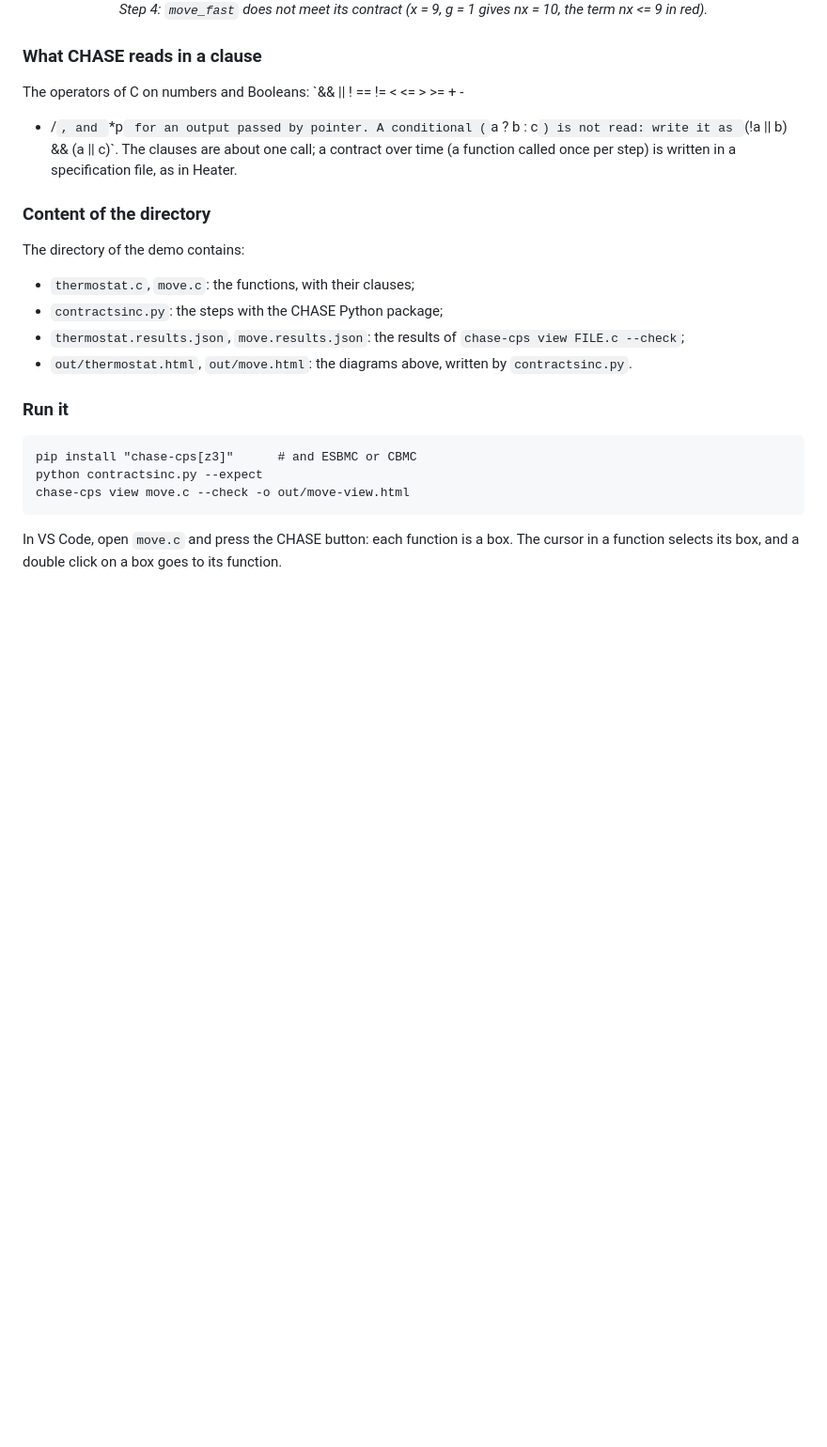
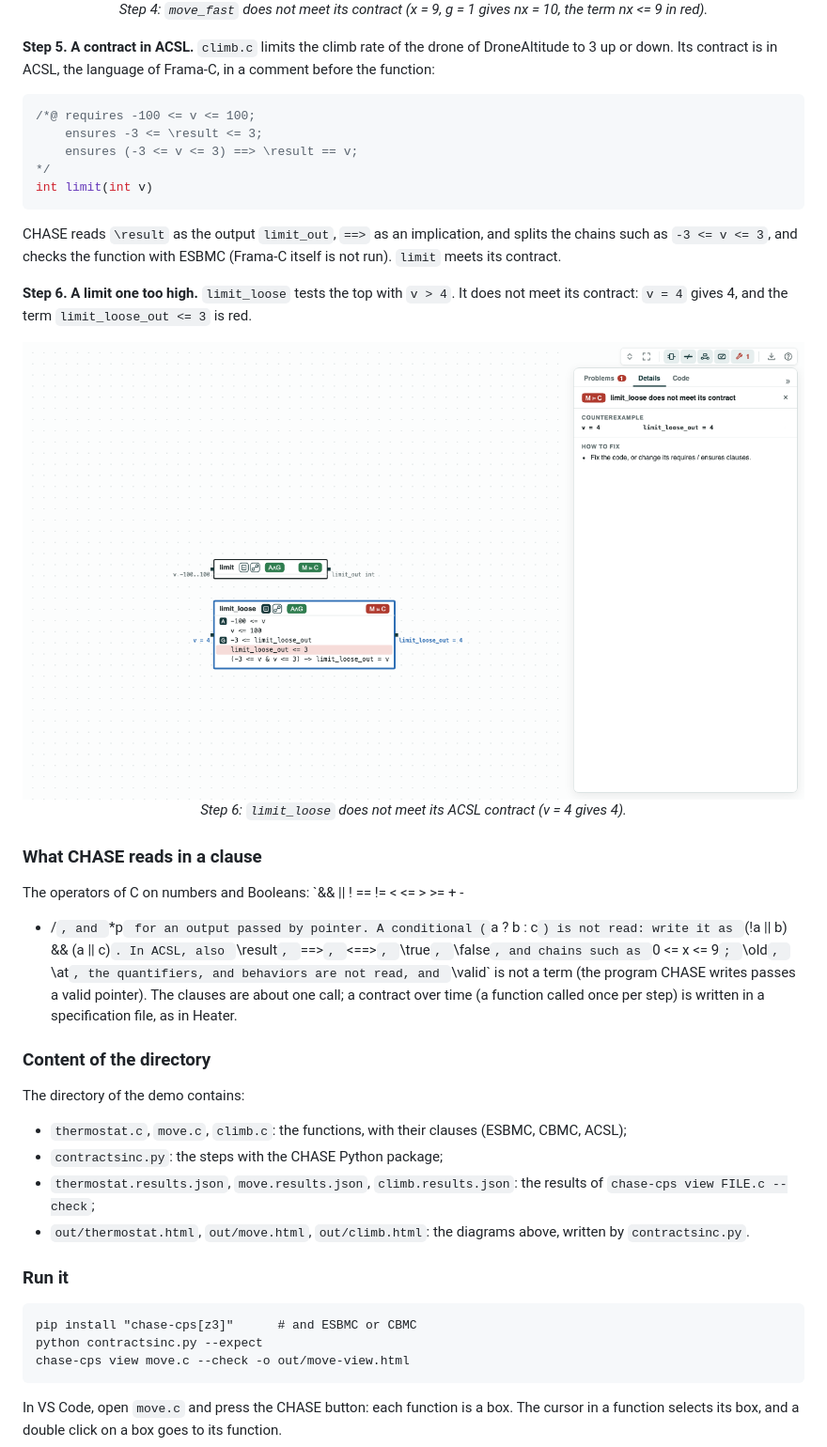
Before and after one commit to chase-cps/demos, a Markdown page: ContractsInC/ContractsInC.md, the part around one of its changes. Shown at 94% size. Drawn GitHub-style; pictures changed too: ContractsInC/images/step6-limit-loose-fails.png (added); blank space fills up the shorter version.

Commit message:
ContractsInC: a contract in ACSL (climb.c), steps 5 and 6

````diff
--- a/ContractsInC/ContractsInC.md
+++ b/ContractsInC/ContractsInC.md
@@ -94,23 +98,52 @@ values are on the ports.
   <em>Step 4: <code>move_fast</code> does not meet its contract (x = 9, g = 1 gives nx = 10, the term nx &lt;= 9 in red).</em>
 </p>
 
-<!-- Step 5: the same contract in ACSL (Frama-C), when the ACSL file is added. -->
+**Step 5. A contract in ACSL.** `climb.c` limits the climb rate of the
+drone of DroneAltitude to 3 up or down. Its contract is in ACSL, the
+language of Frama-C, in a comment before the function:
+
+```c
+/*@ requires -100 <= v <= 100;
+    ensures -3 <= \result <= 3;
+    ensures (-3 <= v <= 3) ==> \result == v;
+*/
+int limit(int v)
+```
+
+CHASE reads `\result` as the output `limit_out`, `==>` as an implication,
+and splits the chains such as `-3 <= v <= 3`, and checks the function with
+ESBMC (Frama-C itself is not run). `limit` meets its contract.
+
+**Step 6. A limit one too high.** `limit_loose` tests the top with `v > 4`.
+It does not meet its contract: `v = 4` gives 4, and the term
+`limit_loose_out <= 3` is red.
+
+<p align="center">
+  <img src="images/step6-limit-loose-fails.png" alt="climb.c drawn: limit meets its contract; the tag M ⊨ C of limit_loose clicked: v = 4 gives 4, and the term limit_loose_out <= 3 is red">
+  <br>
+  <em>Step 6: <code>limit_loose</code> does not meet its ACSL contract (v = 4 gives 4).</em>
+</p>
 
 ### What CHASE reads in a clause
 
 The operators of C on numbers and Booleans: `&& || ! == != < <= > >= + -
 * /`, and `*p` for an output passed by pointer. A conditional (`a ? b :
-c`) is not read: write it as `(!a || b) && (a || c)`. The clauses are
+c`) is not read: write it as `(!a || b) && (a || c)`. In ACSL, also
+`\result`, `==>`, `<==>`, `\true`, `\false`, and chains such as
+`0 <= x <= 9`; `\old`, `\at`, the quantifiers, and behaviors are not read,
+and `\valid` is not a term (the program CHASE writes passes a valid
+pointer). The clauses are
 about one call; a contract over time (a function called once per step) is
 written in a specification file, as in Heater.
 
 ### Content of the directory
 The directory of the demo contains:
-- `thermostat.c`, `move.c`: the functions, with their clauses;
+- `thermostat.c`, `move.c`, `climb.c`: the functions, with their clauses
+  (ESBMC, CBMC, ACSL);
 - `contractsinc.py`: the steps with the CHASE Python package;
-- `thermostat.results.json`, `move.results.json`: the results of
+- `thermostat.results.json`, `move.results.json`, `climb.results.json`: the results of
   `chase-cps view FILE.c --check`;
-- `out/thermostat.html`, `out/move.html`: the diagrams above, written by
+- `out/thermostat.html`, `out/move.html`, `out/climb.html`: the diagrams above, written by
   `contractsinc.py`.
 
 ### Run it
````
Also changed, not shown: other parts of ContractsInC/ContractsInC.md (+9 -5 lines), 7 other files.
